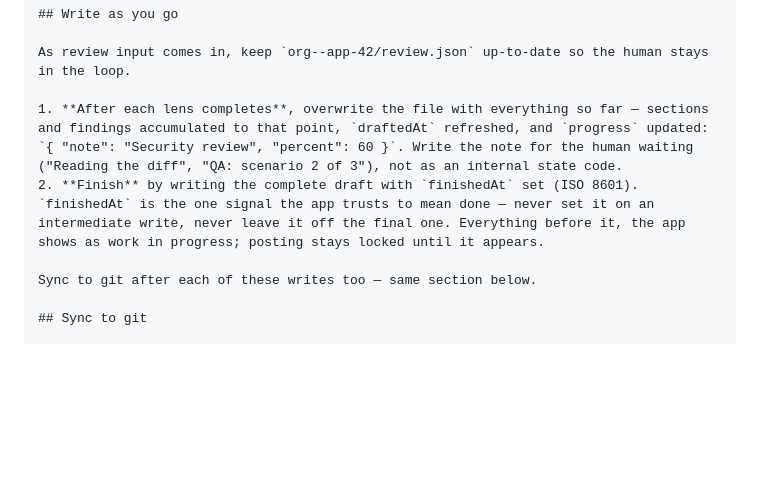
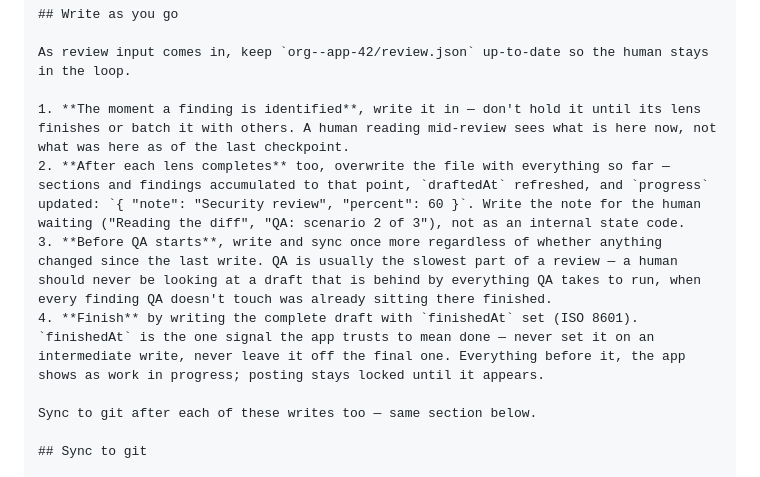
Before and after one commit to Dev-Review-Inc/dev.review, a Markdown page: install.md, the part around the change. GitHub-like rendering; blank space fills up the shorter version.

```diff
--- a/install.md
+++ b/install.md
@@ -52,8 +52,10 @@ Then sync to git — see "Sync to git" below.
 
 As review input comes in, keep `org--app-42/review.json` up-to-date so the human stays in the loop.
 
-1. **After each lens completes**, overwrite the file with everything so far — sections and findings accumulated to that point, `draftedAt` refreshed, and `progress` updated: `{ "note": "Security review", "percent": 60 }`. Write the note for the human waiting ("Reading the diff", "QA: scenario 2 of 3"), not as an internal state code.
-2. **Finish** by writing the complete draft with `finishedAt` set (ISO 8601). `finishedAt` is the one signal the app trusts to mean done — never set it on an intermediate write, never leave it off the final one. Everything before it, the app shows as work in progress; posting stays locked until it appears.
+1. **The moment a finding is identified**, write it in — don't hold it until its lens finishes or batch it with others. A human reading mid-review sees what is here now, not what was here as of the last checkpoint.
+2. **After each lens completes** too, overwrite the file with everything so far — sections and findings accumulated to that point, `draftedAt` refreshed, and `progress` updated: `{ "note": "Security review", "percent": 60 }`. Write the note for the human waiting ("Reading the diff", "QA: scenario 2 of 3"), not as an internal state code.
+3. **Before QA starts**, write and sync once more regardless of whether anything changed since the last write. QA is usually the slowest part of a review — a human should never be looking at a draft that is behind by everything QA takes to run, when every finding QA doesn't touch was already sitting there finished.
+4. **Finish** by writing the complete draft with `finishedAt` set (ISO 8601). `finishedAt` is the one signal the app trusts to mean done — never set it on an intermediate write, never leave it off the final one. Everything before it, the app shows as work in progress; posting stays locked until it appears.
 
 Sync to git after each of these writes too — same section below.
 
```
Also changed, not shown: skills/dev-review.md (+4 -2 lines).
